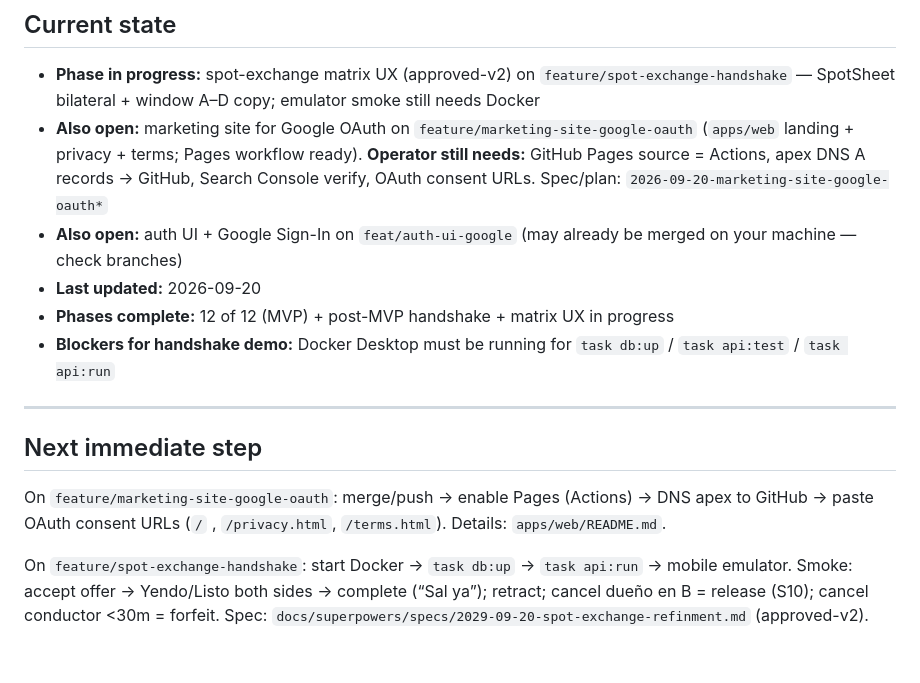
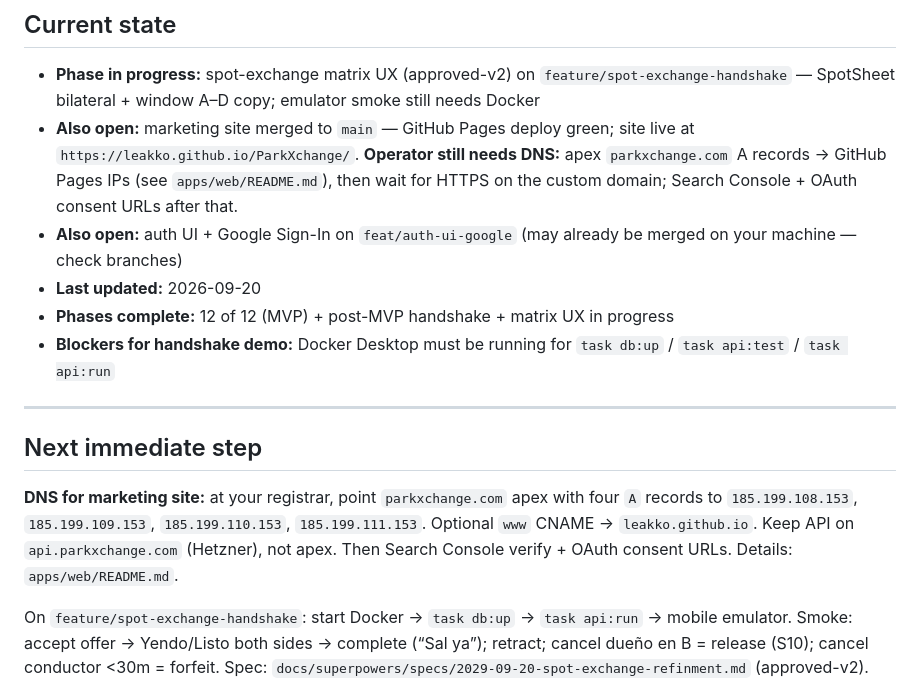
Before and after one commit to leakko/ParkXchange, a Markdown page: PROGRESS.md, the part around the change. GitHub-like rendering; blank space fills up the shorter version.

Commit message:
docs: note Pages live; DNS still operator step
Co-authored-by: Cursor <cursoragent@cursor.com>

```diff
--- a/PROGRESS.md
+++ b/PROGRESS.md
@@ -24,11 +24,11 @@ If that test fails, fix the code, not the test.
 - **Phase in progress:** spot-exchange matrix UX (approved-v2) on
   `feature/spot-exchange-handshake` — SpotSheet bilateral + window A–D copy;
   emulator smoke still needs Docker
-- **Also open:** marketing site for Google OAuth on
-  `feature/marketing-site-google-oauth` (`apps/web` landing + privacy + terms;
-  Pages workflow ready). **Operator still needs:** GitHub Pages source =
-  Actions, apex DNS A records → GitHub, Search Console verify, OAuth consent
-  URLs. Spec/plan: `2026-09-20-marketing-site-google-oauth*`
+- **Also open:** marketing site merged to `main` — GitHub Pages deploy green;
+  site live at `https://leakko.github.io/ParkXchange/`. **Operator still needs
+  DNS:** apex `parkxchange.com` A records → GitHub Pages IPs (see
+  `apps/web/README.md`), then wait for HTTPS on the custom domain; Search
+  Console + OAuth consent URLs after that.
 - **Also open:** auth UI + Google Sign-In on `feat/auth-ui-google` (may already
   be merged on your machine — check branches)
 - **Last updated:** 2026-09-20
@@ -40,9 +40,11 @@ If that test fails, fix the code, not the test.
 
 ## Next immediate step
 
-On `feature/marketing-site-google-oauth`: merge/push → enable Pages (Actions) →
-DNS apex to GitHub → paste OAuth consent URLs (`/` , `/privacy.html`,
-`/terms.html`). Details: `apps/web/README.md`.
+**DNS for marketing site:** at your registrar, point `parkxchange.com` apex
+with four `A` records to `185.199.108.153`, `185.199.109.153`,
+`185.199.110.153`, `185.199.111.153`. Optional `www` CNAME →
+`leakko.github.io`. Keep API on `api.parkxchange.com` (Hetzner), not apex.
+Then Search Console verify + OAuth consent URLs. Details: `apps/web/README.md`.
 
 On `feature/spot-exchange-handshake`: start Docker → `task db:up` →
 `task api:run` → mobile emulator. Smoke: accept offer → Yendo/Listo both sides →
```
